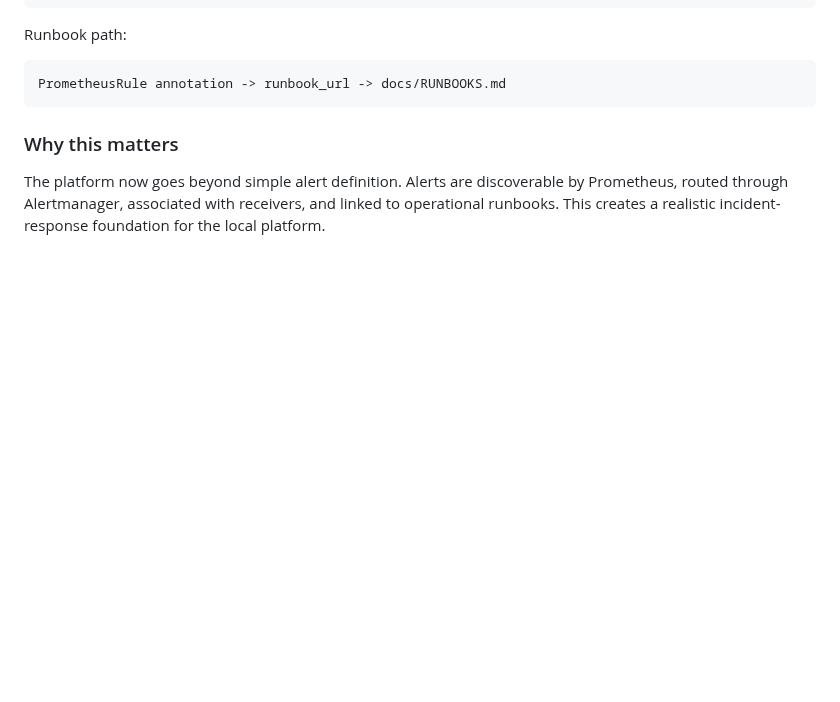
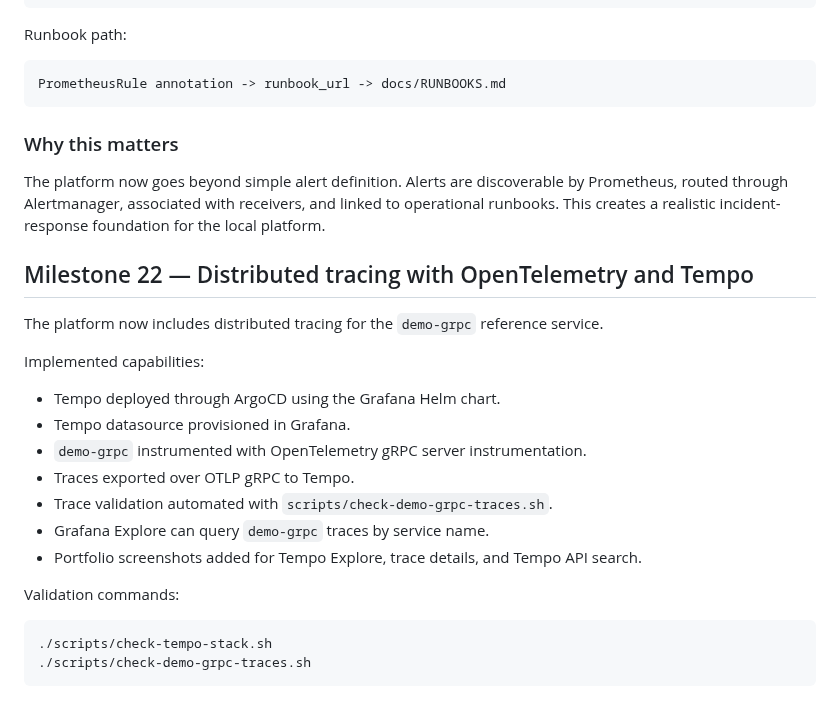
Before and after one commit to goozcena-gnl/cloud-native-idp-platform, a Markdown page: docs/MILESTONES.md, the part around the change. Rendered like a GitHub page; blank space fills up the shorter version.

````diff
--- a/docs/MILESTONES.md
+++ b/docs/MILESTONES.md
@@ -1295,5 +1295,24 @@ PrometheusRule annotation -> runbook_url -> docs/RUNBOOKS.md
 The platform now goes beyond simple alert definition. Alerts are discoverable by Prometheus,
 routed through Alertmanager, associated with receivers, and linked to operational runbooks.
 This creates a realistic incident-response foundation for the local platform.
-</content>
-</invoke>
+
+## Milestone 22 — Distributed tracing with OpenTelemetry and Tempo
+
+The platform now includes distributed tracing for the `demo-grpc` reference service.
+
+Implemented capabilities:
+
+- Tempo deployed through ArgoCD using the Grafana Helm chart.
+- Tempo datasource provisioned in Grafana.
+- `demo-grpc` instrumented with OpenTelemetry gRPC server instrumentation.
+- Traces exported over OTLP gRPC to Tempo.
+- Trace validation automated with `scripts/check-demo-grpc-traces.sh`.
+- Grafana Explore can query `demo-grpc` traces by service name.
+- Portfolio screenshots added for Tempo Explore, trace details, and Tempo API search.
+
+Validation commands:
+
+```bash
+./scripts/check-tempo-stack.sh
+./scripts/check-demo-grpc-traces.sh
+```
````
Also changed, not shown: docs/PORTFOLIO_OBSERVABILITY_SRE.md (+19 -0 lines), docs/assets/observability-sre/10-grafana-tempo-explore-traces.png (added), docs/assets/observability-sre/11-grafana-tempo-trace-detail.png (added), docs/assets/observability-sre/12-tempo-api-trace-search.png (added).
